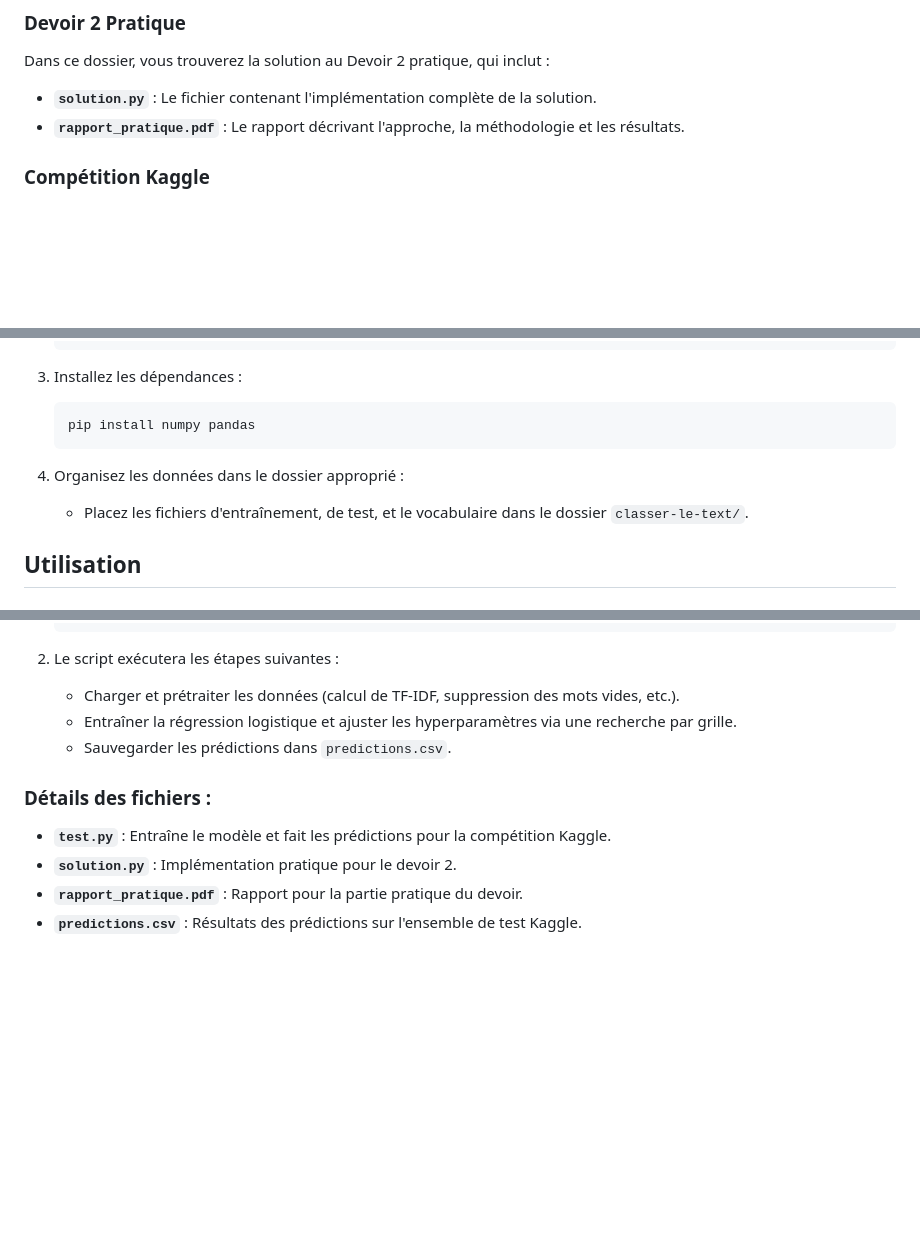
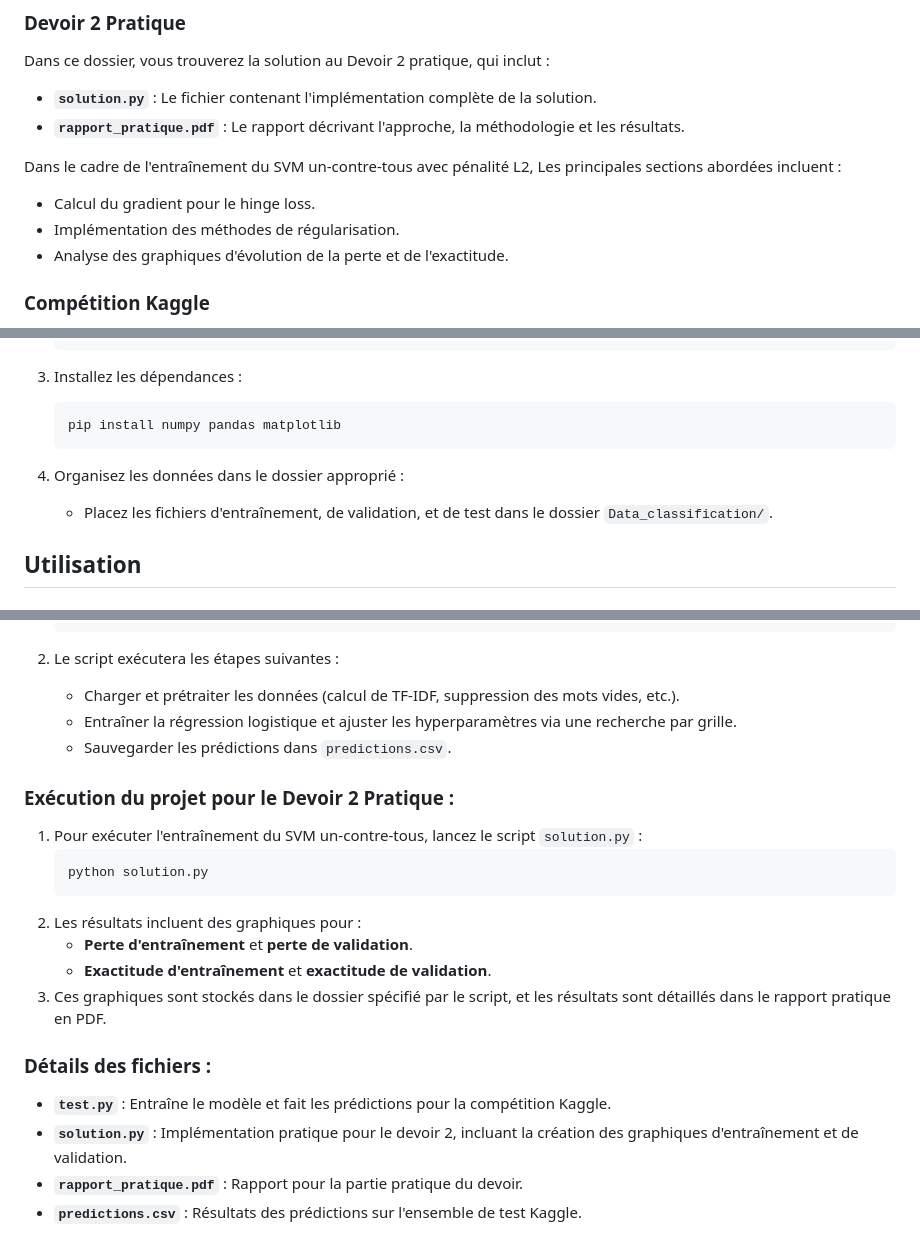
Before and after one commit to shollet/ml_projects, a Markdown page: README.md, 3 parts joined by grey strips. Drawn GitHub-style; blank space fills up the shorter version.

````diff
--- a/README.md
+++ b/README.md
@@ -26,6 +26,11 @@ Dans ce dossier, vous trouverez la solution au Devoir 2 pratique, qui inclut :
 - **`solution.py`** : Le fichier contenant l'implémentation complète de la solution.
 - **`rapport_pratique.pdf`** : Le rapport décrivant l'approche, la méthodologie et les résultats.
 
+Dans le cadre de l'entraînement du SVM un-contre-tous avec pénalité L2, Les principales sections abordées incluent :
+- Calcul du gradient pour le hinge loss.
+- Implémentation des méthodes de régularisation.
+- Analyse des graphiques d'évolution de la perte et de l'exactitude.
+
 ### Compétition Kaggle
 La section Kaggle contient le code nécessaire pour entraîner un modèle de régression logistique sur un ensemble de données réel. Ce projet inclut :
 - **`test.py`** : Le script principal pour charger les données, entraîner le modèle, et faire les prédictions finales.
@@ -47,11 +52,11 @@ Pour exécuter le projet, suivez les étapes ci-dessous :
 
 3. Installez les dépendances :
    ```bash
-   pip install numpy pandas
+   pip install numpy pandas matplotlib
    ```
 
 4. Organisez les données dans le dossier approprié :
-   - Placez les fichiers d'entraînement, de test, et le vocabulaire dans le dossier `classer-le-text/`.
+   - Placez les fichiers d'entraînement, de validation, et de test dans le dossier `Data_classification/`.
 
 ## Utilisation
 
@@ -66,9 +71,19 @@ Pour exécuter le projet, suivez les étapes ci-dessous :
    - Entraîner la régression logistique et ajuster les hyperparamètres via une recherche par grille.
    - Sauvegarder les prédictions dans `predictions.csv`.
 
+### Exécution du projet pour le Devoir 2 Pratique :
+1. Pour exécuter l'entraînement du SVM un-contre-tous, lancez le script `solution.py` :
+   ```bash
+   python solution.py
+   ```
+2. Les résultats incluent des graphiques pour :
+   - **Perte d'entraînement** et **perte de validation**.
+   - **Exactitude d'entraînement** et **exactitude de validation**.
+3. Ces graphiques sont stockés dans le dossier spécifié par le script, et les résultats sont détaillés dans le rapport pratique en PDF.
+
 ### Détails des fichiers :
 - **`test.py`** : Entraîne le modèle et fait les prédictions pour la compétition Kaggle.
-- **`solution.py`** : Implémentation pratique pour le devoir 2.
+- **`solution.py`** : Implémentation pratique pour le devoir 2, incluant la création des graphiques d'entraînement et de validation.
 - **`rapport_pratique.pdf`** : Rapport pour la partie pratique du devoir.
 - **`predictions.csv`** : Résultats des prédictions sur l'ensemble de test Kaggle.
 
````
Also changed, not shown: other parts of README.md (+1 -1 lines).
